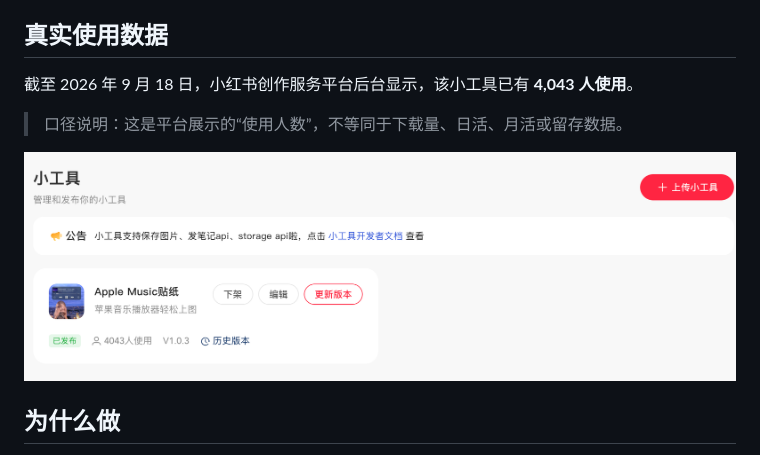
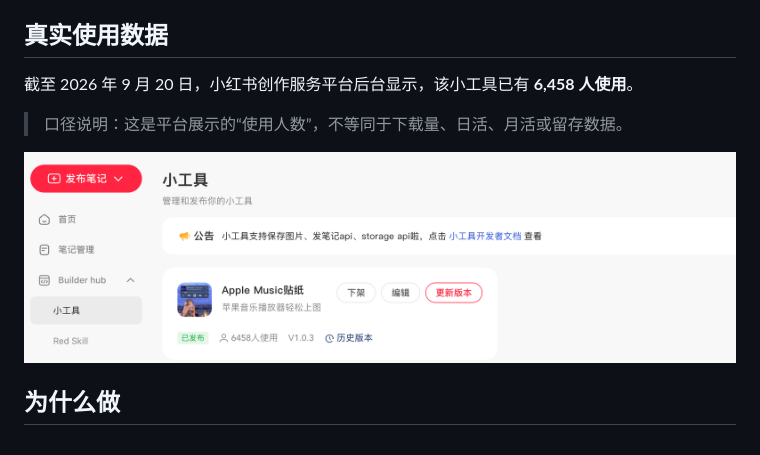
Before and after one commit to xingfangxi6/music-player-sticker, a Markdown page: README.md, the part around the change. Drawn GitHub-style; pictures changed too: evidence/xiaohongshu-tool-usage-20260920.png (added).

Commit message:
Update verified usage count to 6458

```diff
--- a/README.md
+++ b/README.md
@@ -8,11 +8,11 @@
 
 ## 真实使用数据
 
-截至 2026 年 9 月 18 日，小红书创作服务平台后台显示，该小工具已有 **4,043 人使用**。
+截至 2026 年 9 月 20 日，小红书创作服务平台后台显示，该小工具已有 **6,458 人使用**。
 
 > 口径说明：这是平台展示的“使用人数”，不等同于下载量、日活、月活或留存数据。
 
-![小红书小工具后台使用人数截图](evidence/xiaohongshu-tool-usage-20260918.png)
+![小红书小工具后台使用人数截图](evidence/xiaohongshu-tool-usage-20260920.png)
 
 ## 为什么做
 
```
Also changed, not shown: 投递项目说明.md (+2 -2 lines).
